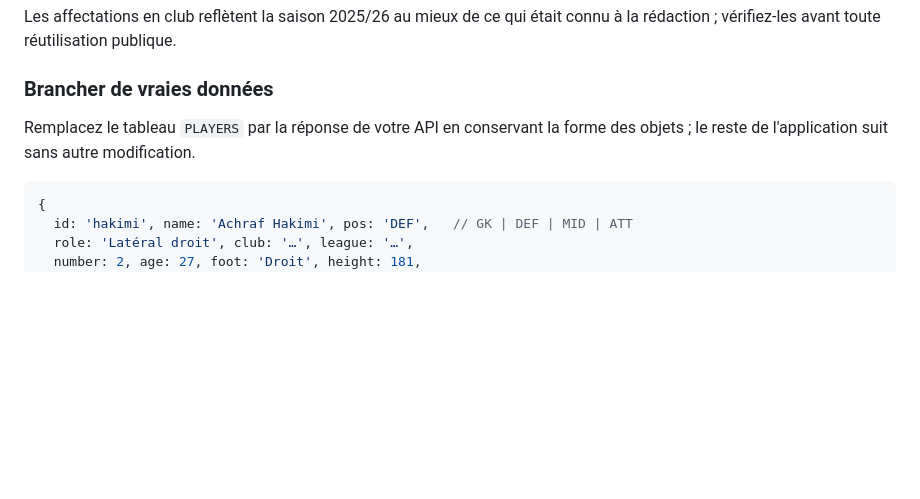
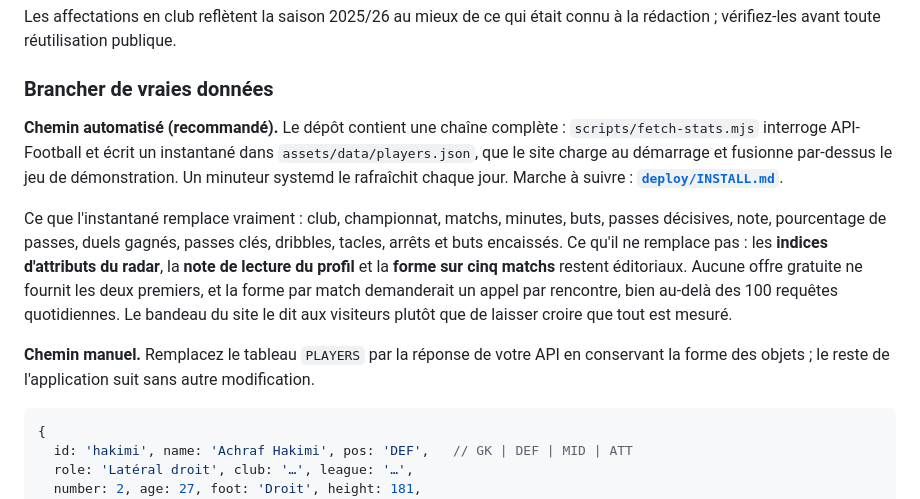
Before and after one commit to khalidmankour-ctrl/try3, a Markdown page: README.md, the part around the change. GitHub-like rendering; blank space fills up the shorter version.

Commit message:
Documente la chaîne de données réelles dans le README
Renvoie vers deploy/INSTALL.md et distingue explicitement les champs
remplacés par l'API de ceux qui restent éditoriaux.

Co-Authored-By: Claude Opus 5 <noreply@anthropic.com>
Claude-Session: https://claude.ai/code/session_013ztah6Up4ryigd92MTg2ss

````diff
--- a/README.md
+++ b/README.md
@@ -90,8 +90,24 @@ connu à la rédaction ; vérifiez-les avant toute réutilisation publique.
 
 ### Brancher de vraies données
 
-Remplacez le tableau `PLAYERS` par la réponse de votre API en conservant la
-forme des objets ; le reste de l'application suit sans autre modification.
+**Chemin automatisé (recommandé).** Le dépôt contient une chaîne complète :
+`scripts/fetch-stats.mjs` interroge API-Football et écrit un instantané dans
+`assets/data/players.json`, que le site charge au démarrage et fusionne
+par-dessus le jeu de démonstration. Un minuteur systemd le rafraîchit chaque
+jour. Marche à suivre : **[`deploy/INSTALL.md`](deploy/INSTALL.md)**.
+
+Ce que l'instantané remplace vraiment : club, championnat, matchs, minutes,
+buts, passes décisives, note, pourcentage de passes, duels gagnés, passes clés,
+dribbles, tacles, arrêts et buts encaissés. Ce qu'il ne remplace pas : les
+**indices d'attributs du radar**, la **note de lecture du profil** et la
+**forme sur cinq matchs** restent éditoriaux. Aucune offre gratuite ne fournit
+les deux premiers, et la forme par match demanderait un appel par rencontre,
+bien au-delà des 100 requêtes quotidiennes. Le bandeau du site le dit aux
+visiteurs plutôt que de laisser croire que tout est mesuré.
+
+**Chemin manuel.** Remplacez le tableau `PLAYERS` par la réponse de votre API
+en conservant la forme des objets ; le reste de l'application suit sans autre
+modification.
 
 ```js
 {
````
